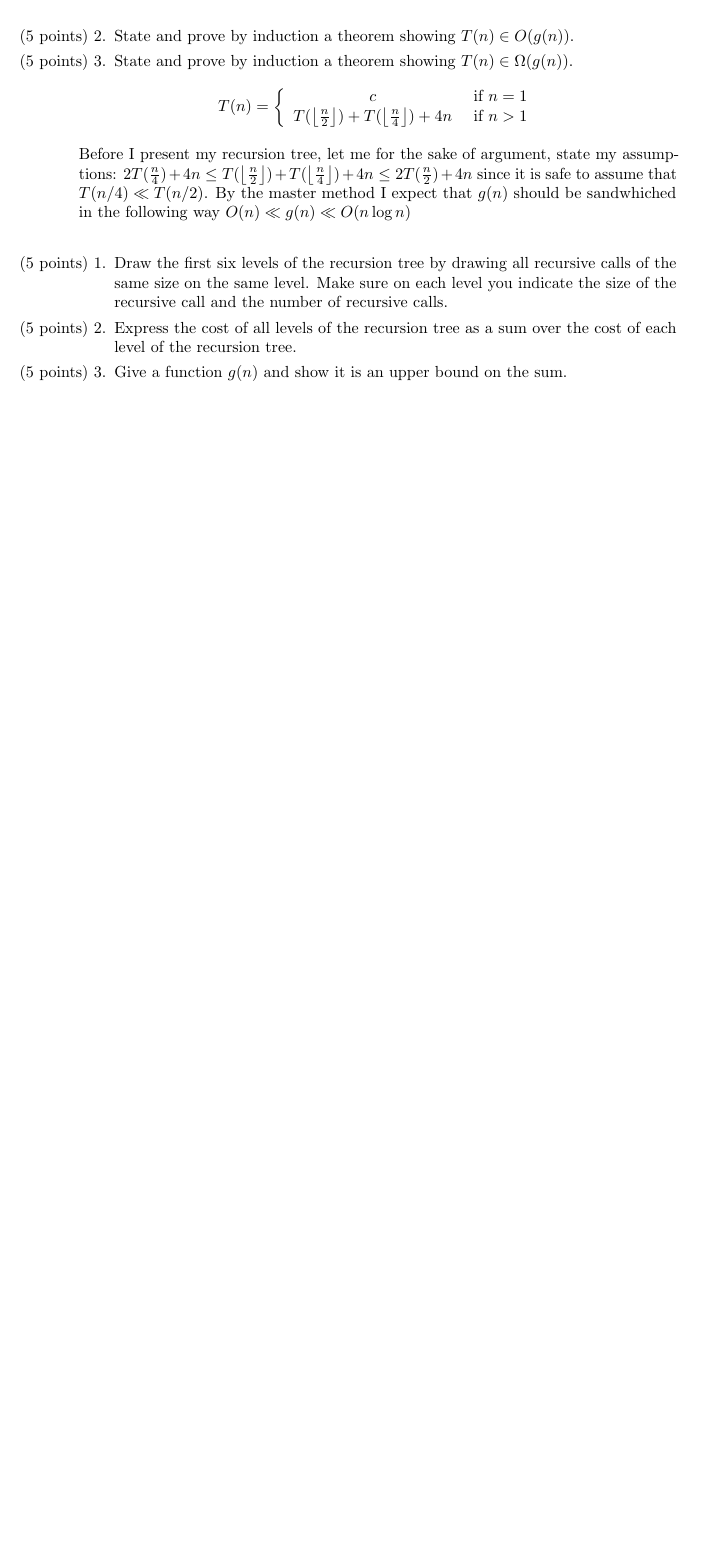
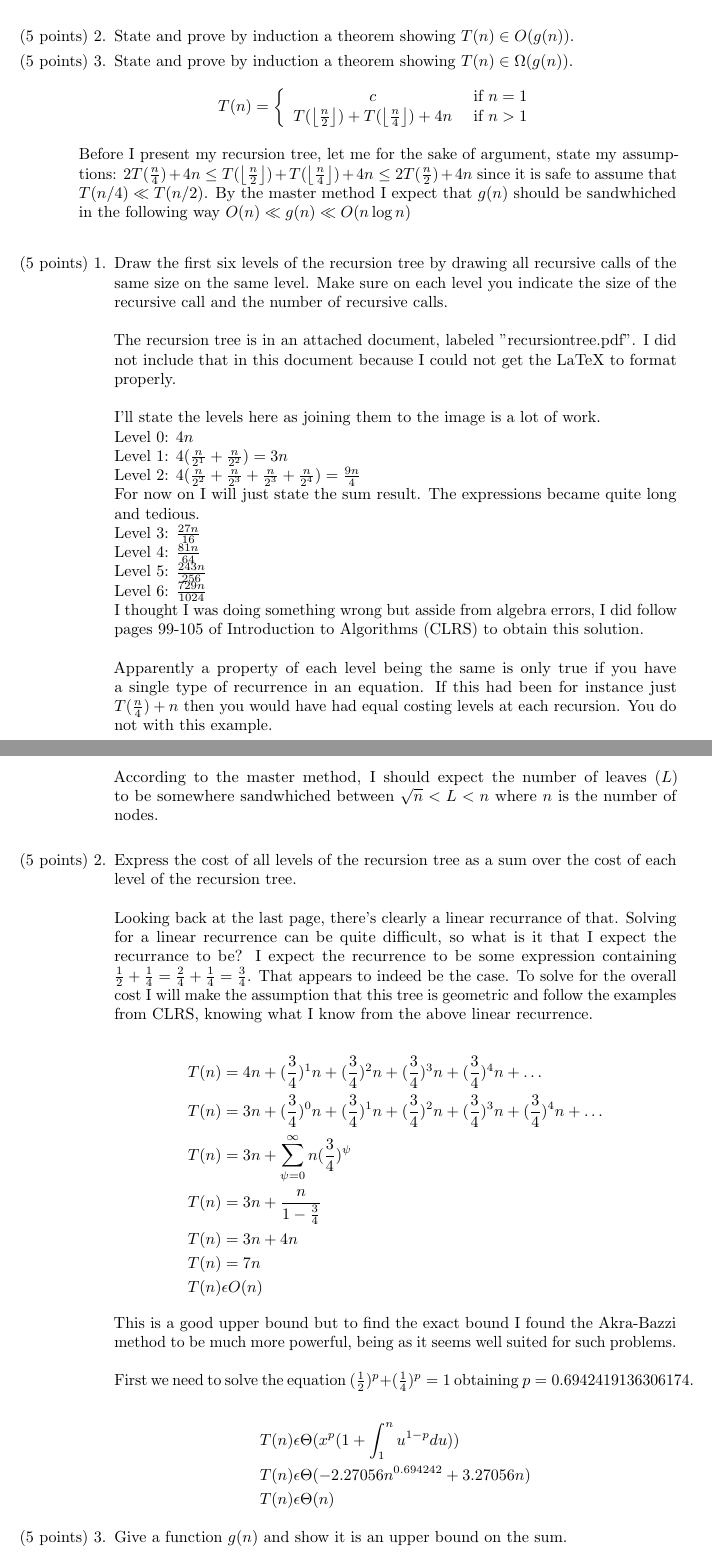
Before and after one commit to jakemckenzie/various_proofs_for_algorithms_course, a LaTeX problem sheet (Homework_2.tex): part of page 8 of 8 before the commit and two parts of pages 8 and 9 of 9 after it, the two joined at a grey line, cut so that both start at the same text, the shorter picture padded with empty space. Compiled offline with pdfLaTeX.

Commit message:
One more proof to go

```diff
--- a/Homework_2.tex
+++ b/Homework_2.tex
@@ -243,10 +243,38 @@ T(\left\lfloor\frac{n}{2}\right\rfloor) + T(\left\lfloor\frac{n}{4}\right\rfloor
 \]
 \\Before I present my recursion tree, let me for the sake of argument, state my assumptions: $2T(\frac{n}{4})+4n \leq T(\left\lfloor\frac{n}{2}\right\rfloor) + T(\left\lfloor\frac{n}{4}\right\rfloor) + 4n \leq 2T(\frac{n}{2})+4n$ since it is safe to assume that $T(n/4) \ll T(n/2)$. By the master method I expect that $g(n)$ should be sandwhiched in the following way $O(n) \ll g(n) \ll O(n\log{n})$\\
 \begin{enumerate}
-\item [(5 points) 1.] Draw the first six levels of the recursion tree by drawing all recursive calls of the same size on the same level. Make sure on each level you indicate the size of the recursive call and the number of recursive calls.
-
-\item [(5 points) 2.] Express the cost of all levels of the recursion tree as a sum over the cost of each level of the recursion tree.
-
+\item [(5 points) 1.] Draw the first six levels of the recursion tree by drawing all recursive calls of the same size on the same level. Make sure on each level you indicate the size of the recursive call and the number of recursive calls. \\\\
+The recursion tree is in an attached document, labeled "recursiontree.pdf". I did not include that in this document because I could not get the LaTeX to format properly.\\\\
+I'll state the levels here as joining them to the image is a lot of work.\\
+Level 0: $4n$\\
+Level 1: $4(\frac{n}{2^1}+\frac{n}{2^2})=3n$\\
+Level 2: $4(\frac{n}{2^2}+\frac{n}{2^3}+\frac{n}{2^3}+\frac{n}{2^4})=\frac{9n}{4}$\\
+For now on I will just state the sum result. The expressions became quite long and tedious.\\
+Level 3: $\frac{27n}{16}$\\
+Level 4: $\frac{81n}{64}$\\
+Level 5: $\frac{243n}{256}$\\
+Level 6: $\frac{729n}{1024}$\\
+I thought I was doing something wrong but asside from algebra errors, I did follow pages 99-105 of Introduction to Algorithms (CLRS) to obtain this solution.\\\\
+Apparently a property of each level being the same is only true if you have a single type of recurrence in an equation. If this had been for instance just $T(\frac{n}{4}) + n$ then you would have had equal costing levels at each recursion. You do not with this example.\\\\
+According to the master method, I should expect the number of leaves ($L$) to be somewhere sandwhiched between $\sqrt{n} < L < n$ where $n$ is the number of nodes.\\
+\item [(5 points) 2.] Express the cost of all levels of the recursion tree as a sum over the cost of each level of the recursion tree.\\\\
+Looking back at the last page, there's clearly a linear recurrance of that. Solving for a linear recurrence can be quite difficult, so what is it that I expect the recurrance to be? I expect the recurrence to be some expression containing $\frac{1}{2}+\frac{1}{4}=\frac{2}{4}+\frac{1}{4}=\frac{3}{4}$. That appears to indeed be the case. To solve for the overall cost I will make the assumption that this tree is geometric and follow the examples from CLRS, knowing what I know from the above linear recurrence.\\
+\begin{align*}
+T(n) &= 4n + (\frac{3}{4})^1n+(\frac{3}{4})^2n+(\frac{3}{4})^3n+(\frac{3}{4})^4n+\dots\\
+T(n) &= 3n + (\frac{3}{4})^0n + (\frac{3}{4})^1n+(\frac{3}{4})^2n+(\frac{3}{4})^3n+(\frac{3}{4})^4n+\dots\\
+T(n) &= 3n + \sum_{\psi=0}^{\infty}{n(\frac{3}{4})^\psi}\\
+T(n) &= 3n + \frac{n}{1-\frac{3}{4}}\\
+T(n) &= 3n + 4n\\
+T(n) &= 7n\\
+T(n) &\epsilon O(n)
+\end{align*}
+This is a good upper bound but to find the exact bound I found the Akra-Bazzi method to be much more powerful, being as it seems well suited for such problems.\\\\
+First we need to solve the equation $(\frac{1}{2})^p+(\frac{1}{4})^p=1$ obtaining $p=0.6942419136306174$.\\
+\begin{align*}
+T(n) &\epsilon \Theta(x^p(1+\int_{1}^{n}{u^{1-p}du}))\\
+T(n) &\epsilon \Theta(-2.27056n^{0.694242}+3.27056n)\\
+T(n) &\epsilon \Theta(n)
+\end{align*}
 \item [(5 points) 3.] Give a function $g (n)$ and show it is an upper bound on the sum.
 
 \item [(5 points) 4.] State and prove by induction a theorem showing $T (n) \in O(g(n))$.
```
Also changed, not shown: recursiontree.pdf (added), tree2.jpg, 1 other file.
